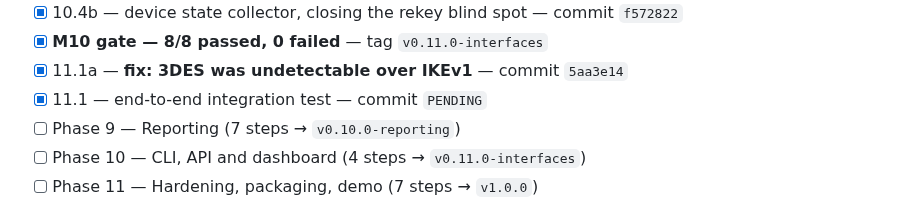
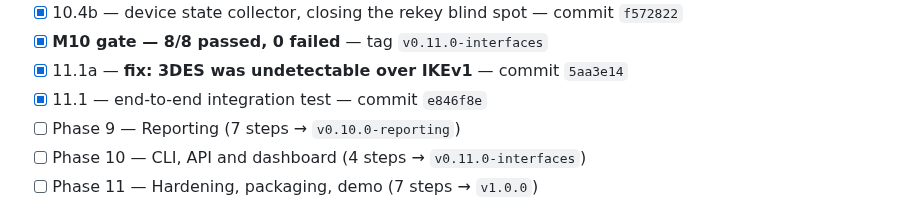
Before and after one commit to PrashamJ17/SIH_PS160, a Markdown page: PROGRESS.md, the part around the change. GitHub-like rendering.

Commit message:
docs: record the E2E SHA
Co-Authored-By: Claude Opus 5 <noreply@anthropic.com>

```diff
--- a/PROGRESS.md
+++ b/PROGRESS.md
@@ -148,7 +148,7 @@ Authoritative execution document: `IPsec_Sentinel_BUILD_PLAN.md` (98 steps, 13 p
 - [x] 10.4b — device state collector, closing the rekey blind spot — commit `f572822`
 - [x] **M10 gate — 8/8 passed, 0 failed** — tag `v0.11.0-interfaces`
 - [x] 11.1a — **fix: 3DES was undetectable over IKEv1** — commit `5aa3e14`
-- [x] 11.1 — end-to-end integration test — commit `PENDING`
+- [x] 11.1 — end-to-end integration test — commit `e846f8e`
 - [ ] Phase 9 — Reporting (7 steps → `v0.10.0-reporting`)
 - [ ] Phase 10 — CLI, API and dashboard (4 steps → `v0.11.0-interfaces`)
 - [ ] Phase 11 — Hardening, packaging, demo (7 steps → `v1.0.0`)
```
